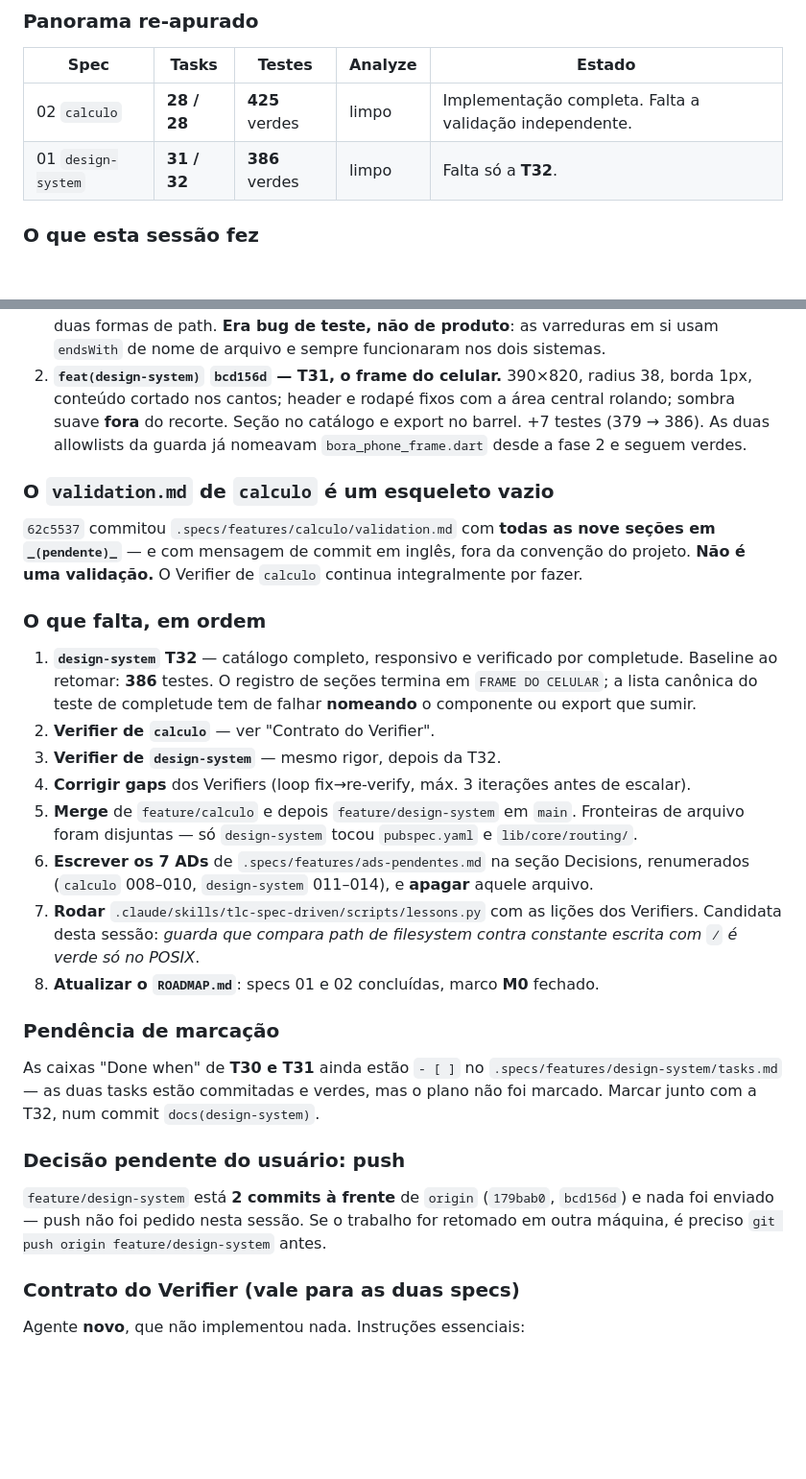
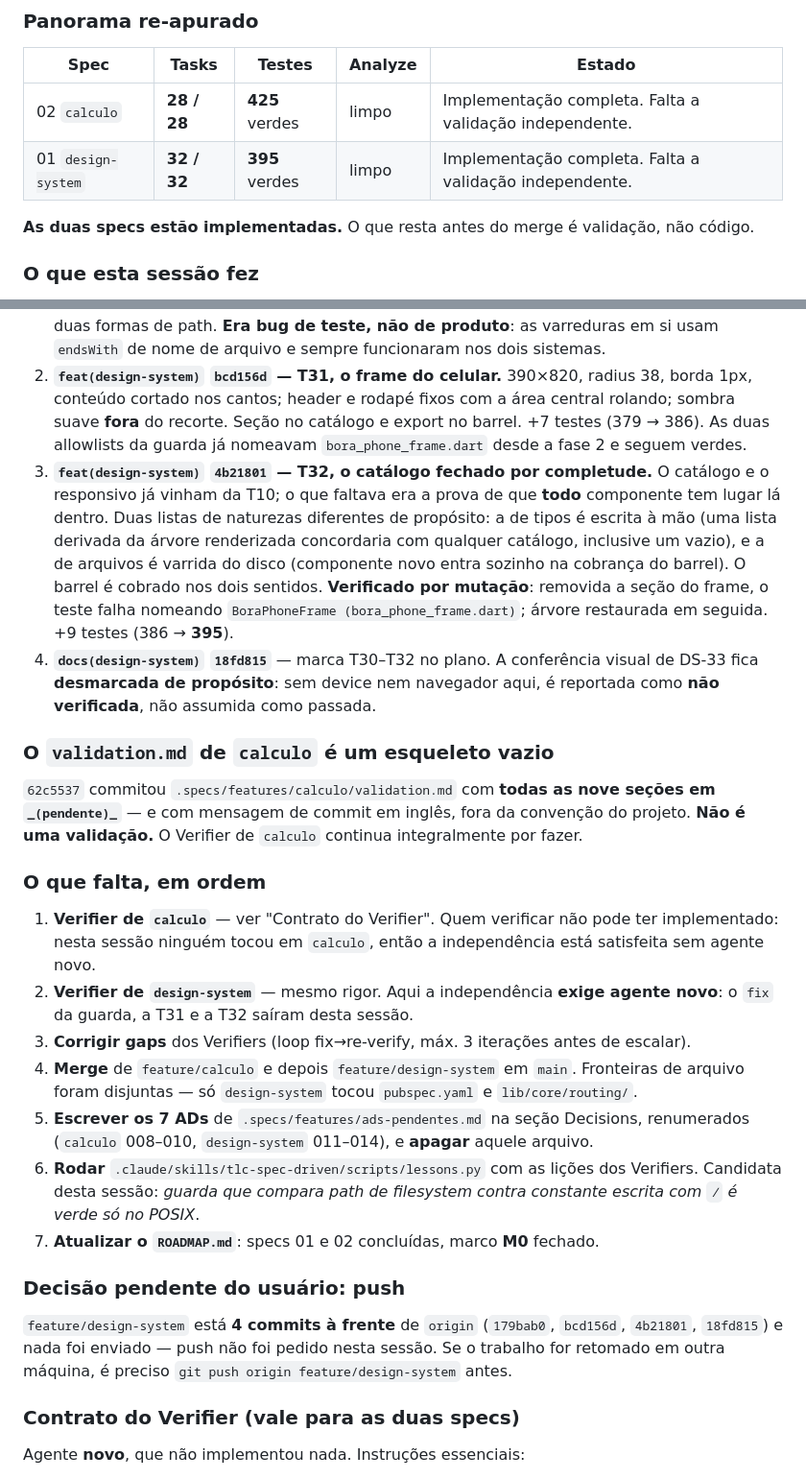
Before and after one commit to danilolucari/bora, a Markdown page: .specs/STATE.md, 2 parts joined by grey strips. Shown at 96% size. Rendered like a GitHub page; blank space fills up the shorter version.

Commit message:
docs(orquestracao): design-system fecha em 32/32 e 395 testes
As duas specs estao implementadas; o que resta antes do merge e validacao, nao codigo.

Registra a fronteira de independencia dos Verifiers: calculo pode ser verificado nesta sessao, que nao tocou nele; design-system exige agente novo, porque o fix da guarda, a T31 e a T32 sairam daqui.

```diff
--- a/.specs/STATE.md
+++ b/.specs/STATE.md
@@ -88,7 +88,9 @@ chegou pelo remote (`3b4d040` o bottom sheet da T30, `62c5537` o `validation.md`
 | Spec | Tasks | Testes | Analyze | Estado |
 |---|---|---|---|---|
 | 02 `calculo` | **28 / 28** | **425** verdes | limpo | Implementação completa. Falta a validação independente. |
-| 01 `design-system` | **31 / 32** | **386** verdes | limpo | Falta só a **T32**. |
+| 01 `design-system` | **32 / 32** | **395** verdes | limpo | Implementação completa. Falta a validação independente. |
+
+**As duas specs estão implementadas.** O que resta antes do merge é validação, não código.
 
 ### O que esta sessão fez
 
@@ -103,6 +105,17 @@ chegou pelo remote (`3b4d040` o bottom sheet da T30, `62c5537` o `validation.md`
    1px, conteúdo cortado nos cantos; header e rodapé fixos com a área central rolando; sombra
    suave **fora** do recorte. Seção no catálogo e export no barrel. +7 testes (379 → 386). As
    duas allowlists da guarda já nomeavam `bora_phone_frame.dart` desde a fase 2 e seguem verdes.
+3. **`feat(design-system)` `4b21801` — T32, o catálogo fechado por completude.** O catálogo e
+   o responsivo já vinham da T10; o que faltava era a prova de que **todo** componente tem
+   lugar lá dentro. Duas listas de naturezas diferentes de propósito: a de tipos é escrita à
+   mão (uma lista derivada da árvore renderizada concordaria com qualquer catálogo, inclusive
+   um vazio), e a de arquivos é varrida do disco (componente novo entra sozinho na cobrança do
+   barrel). O barrel é cobrado nos dois sentidos. **Verificado por mutação**: removida a seção
+   do frame, o teste falha nomeando `BoraPhoneFrame (bora_phone_frame.dart)`; árvore
+   restaurada em seguida. +9 testes (386 → **395**).
+4. **`docs(design-system)` `18fd815`** — marca T30–T32 no plano. A conferência visual de DS-33
+   fica **desmarcada de propósito**: sem device nem navegador aqui, é reportada como **não
+   verificada**, não assumida como passada.
 
 ### O `validation.md` de `calculo` é um esqueleto vazio
 
@@ -112,13 +125,12 @@ uma validação.** O Verifier de `calculo` continua integralmente por fazer.
 
 ### O que falta, em ordem
 
-1. **`design-system` T32** — catálogo completo, responsivo e verificado por completude.
-   Baseline ao retomar: **386** testes. O registro de seções termina em `FRAME DO CELULAR`; a
-   lista canônica do teste de completude tem de falhar **nomeando** o componente ou export que
-   sumir.
-2. **Verifier de `calculo`** — ver "Contrato do Verifier".
-3. **Verifier de `design-system`** — mesmo rigor, depois da T32.
-4. **Corrigir gaps** dos Verifiers (loop fix→re-verify, máx. 3 iterações antes de escalar).
+1. **Verifier de `calculo`** — ver "Contrato do Verifier". Quem verificar não pode ter
+   implementado: nesta sessão ninguém tocou em `calculo`, então a independência está
+   satisfeita sem agente novo.
+2. **Verifier de `design-system`** — mesmo rigor. Aqui a independência **exige agente novo**:
+   o `fix` da guarda, a T31 e a T32 saíram desta sessão.
+3. **Corrigir gaps** dos Verifiers (loop fix→re-verify, máx. 3 iterações antes de escalar).
 5. **Merge** de `feature/calculo` e depois `feature/design-system` em `main`. Fronteiras de
    arquivo foram disjuntas — só `design-system` tocou `pubspec.yaml` e `lib/core/routing/`.
 6. **Escrever os 7 ADs** de `.specs/features/ads-pendentes.md` na seção Decisions,
@@ -128,17 +140,11 @@ uma validação.** O Verifier de `calculo` continua integralmente por fazer.
    `/` é verde só no POSIX*.
 8. **Atualizar o `ROADMAP.md`**: specs 01 e 02 concluídas, marco **M0** fechado.
 
-### Pendência de marcação
-
-As caixas "Done when" de **T30 e T31** ainda estão `- [ ]` no
-`.specs/features/design-system/tasks.md` — as duas tasks estão commitadas e verdes, mas o
-plano não foi marcado. Marcar junto com a T32, num commit `docs(design-system)`.
-
 ### Decisão pendente do usuário: push
 
-`feature/design-system` está **2 commits à frente** de `origin` (`179bab0`, `bcd156d`) e nada
-foi enviado — push não foi pedido nesta sessão. Se o trabalho for retomado em outra máquina, é
-preciso `git push origin feature/design-system` antes.
+`feature/design-system` está **4 commits à frente** de `origin` (`179bab0`, `bcd156d`,
+`4b21801`, `18fd815`) e nada foi enviado — push não foi pedido nesta sessão. Se o trabalho for
+retomado em outra máquina, é preciso `git push origin feature/design-system` antes.
 
 ### Contrato do Verifier (vale para as duas specs)
 
```
